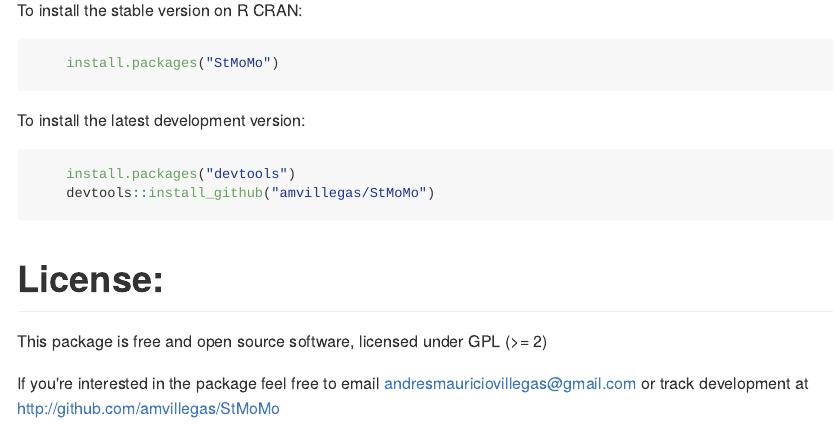
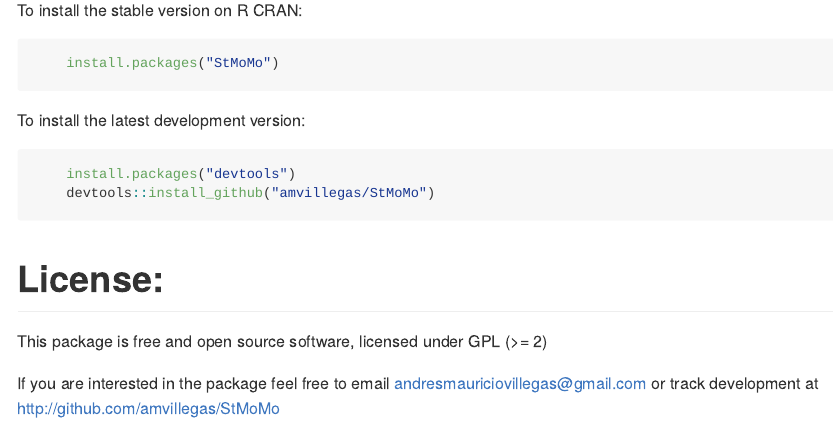
Before and after one commit to amvillegas/StMoMo, an R Markdown document (README.Rmd): the page in a window 1100 px wide, from 290 px down. The pictures show the output file README.md that the author committed with the source, drawn offline in the style of GitHub.

Commit message:
Update Readme.Rmd and Readme.md

```diff
--- a/README.Rmd
+++ b/README.Rmd
@@ -42,5 +42,5 @@
 
 This package is free and open source software, licensed under GPL (>= 2)
 
-If you're interested in the package feel free to email andresmauriciovillegas@gmail.com
+If you are interested in the package feel free to email andresmauriciovillegas@gmail.com
 or track development at http://github.com/amvillegas/StMoMo
```
Also changed, not shown: README.md.
